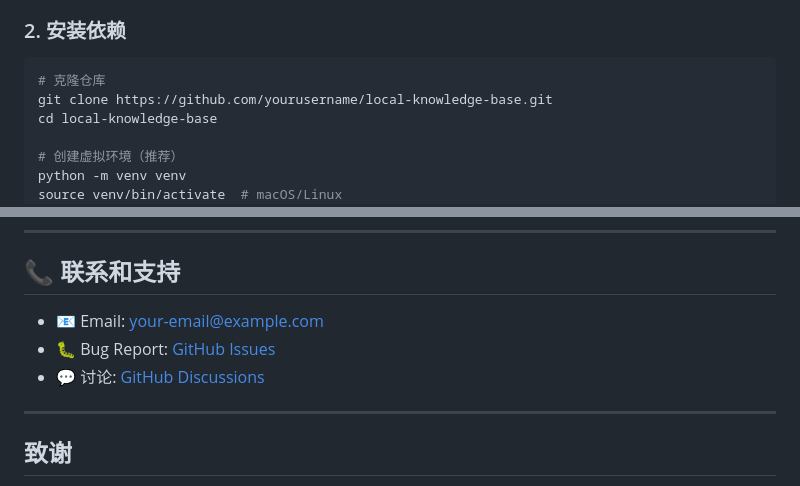
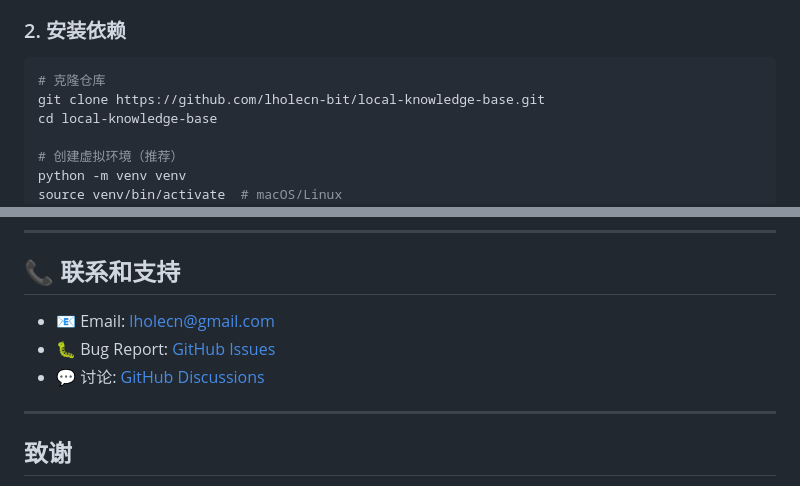
Before and after one commit to lholecn-bit/local-knowledge-base, a Markdown page: README.md, 2 parts joined by grey strips. GitHub-like rendering.

Commit message:
更新 README.md 文件，修正仓库克隆链接及联系方式

````diff
--- a/README.md
+++ b/README.md
@@ -37,7 +37,7 @@
 
 ```bash
 # 克隆仓库
-git clone https://github.com/yourusername/local-knowledge-base.git
+git clone https://github.com/lholecn-bit/local-knowledge-base.git
 cd local-knowledge-base
 
 # 创建虚拟环境（推荐）
@@ -618,9 +618,9 @@ MIT License - 详见 [LICENSE](LICENSE) 文件
 
 ## 📞 联系和支持
 
-- 📧 Email: your-email@example.com
-- 🐛 Bug Report: [GitHub Issues](https://github.com/yourusername/local-knowledge-base/issues)
-- 💬 讨论: [GitHub Discussions](https://github.com/yourusername/local-knowledge-base/discussions)
+- 📧 Email: lholecn@gmail.com
+- 🐛 Bug Report: [GitHub Issues](https://github.com/lholecn-bit/local-knowledge-base/issues)
+- 💬 讨论: [GitHub Discussions](https://github.com/lholecn-bit/local-knowledge-base/discussions)
 
 ---
 
````
